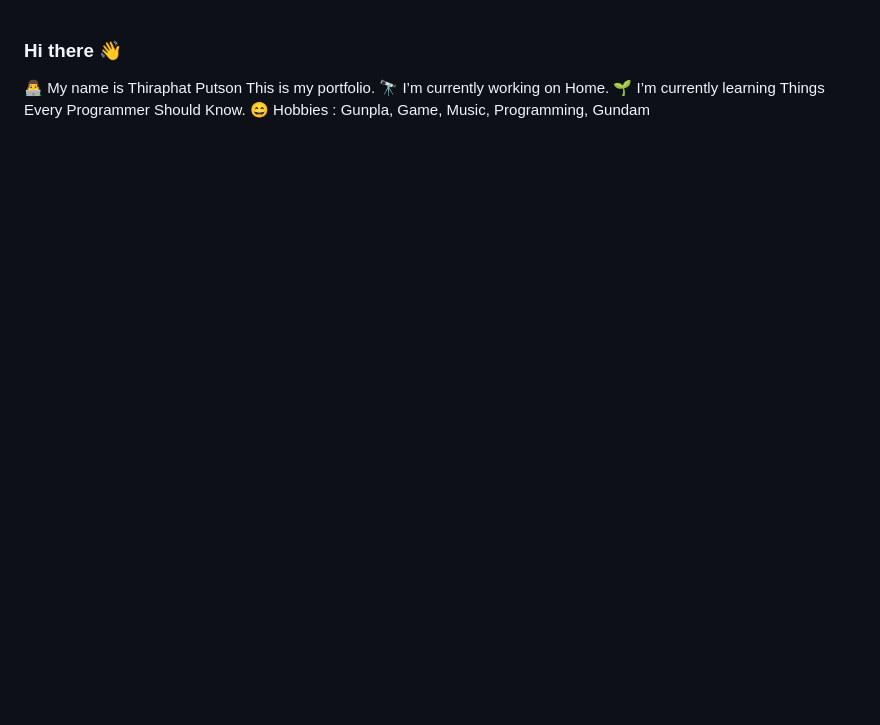
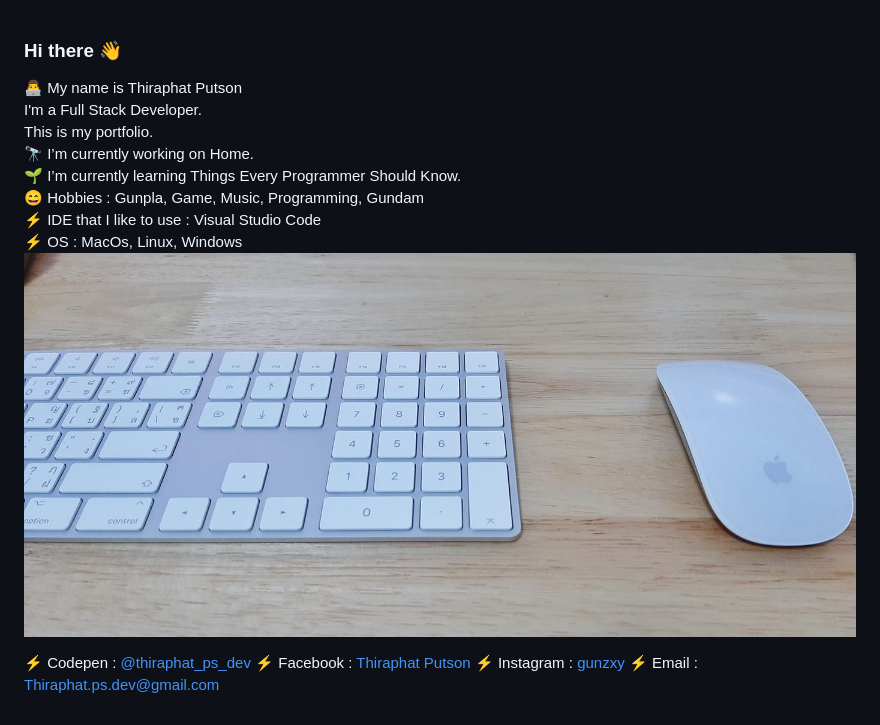
Before and after one commit to thiraphat-ps-dev/thiraphat-ps-dev, a Markdown page: README.md, the part around the change. Rendered like a GitHub page; pictures changed too: bg1.jpg (added); blank space fills up the shorter version.

```diff
--- a/README.md
+++ b/README.md
@@ -1,12 +1,19 @@
 ### Hi there 👋
 
-👨‍💻 My name is Thiraphat Putson
-This is my portfolio.
-🔭 I’m currently working on Home.
-🌱 I’m currently learning Things Every Programmer Should Know.
-😄 Hobbies : Gunpla, Game, Music, Programming, Gundam
+👨‍💻 My name is Thiraphat Putson<br>
+I'm a Full Stack Developer.<br>
+This is my portfolio.<br>
+🔭 I’m currently working on Home.<br>
+🌱 I’m currently learning Things Every Programmer Should Know.<br>
+😄 Hobbies : Gunpla, Game, Music, Programming, Gundam<br>
+⚡ IDE that I like to use : Visual Studio Code<br>
+⚡ OS : MacOs, Linux, Windows<br>
+![image info](bg1.jpg)
 
-
+⚡ Codepen : [@thiraphat_ps_dev](https://codepen.io/thiraphat_ps_dev)
+⚡ Facebook : [Thiraphat Putson](https://www.facebook.com/thiraphatputson)
+⚡ Instagram : [gunzxy](https://www.instagram.com/gunzxy/)
+⚡ Email : Thiraphat.ps.dev@gmail.com
 <!--
 **thiraphat-ps-dev/thiraphat-ps-dev** is a ✨ _special_ ✨ repository because its `README.md` (this file) appears on your GitHub profile.
 
```
